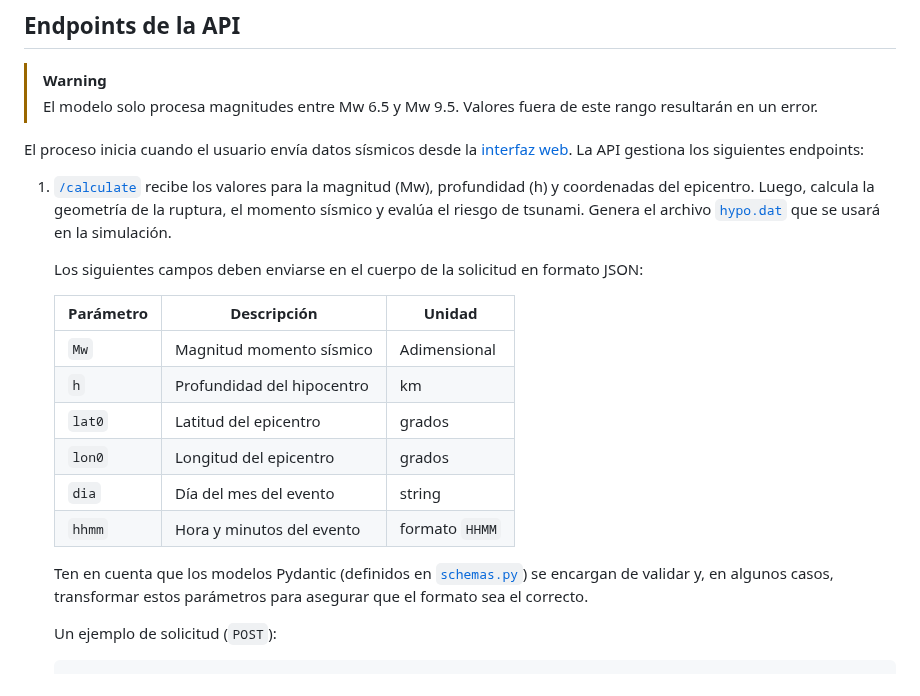
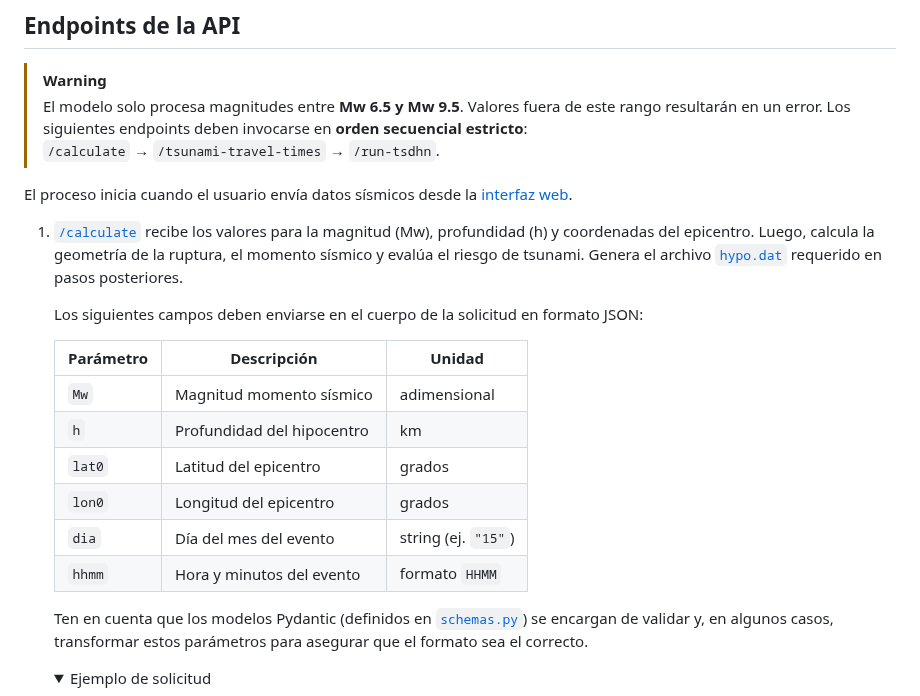
Before and after one commit to totallynotdavid/picv-2025, a Markdown page: README.md, the part around one of its changes. Drawn GitHub-style; folded sections open.

````diff
--- a/README.md
+++ b/README.md
@@ -250,27 +250,27 @@ picv-2025/
 ## Endpoints de la API
 
 > [!WARNING]
-> El modelo solo procesa magnitudes entre Mw 6.5 y Mw 9.5. Valores fuera de este rango resultarán en un error.
+> El modelo solo procesa magnitudes entre **Mw 6.5 y Mw 9.5**. Valores fuera de este rango resultarán en un error. Los siguientes endpoints deben invocarse en **orden secuencial estricto**:
+> `/calculate` → `/tsunami-travel-times` → `/run-tsdhn`.
 
-El proceso inicia cuando el usuario envía datos sísmicos desde la [interfaz web](https://github.com/totallynotdavid/picv-2025-web). La API gestiona los siguientes endpoints:
+El proceso inicia cuando el usuario envía datos sísmicos desde la [interfaz web](https://github.com/totallynotdavid/picv-2025-web).
 
-1. [`/calculate`](orchestrator/main.py?plain=1#L27) recibe los valores para la magnitud (Mw), profundidad (h) y coordenadas del epicentro. Luego, calcula la geometría de la ruptura, el momento sísmico y evalúa el riesgo de tsunami. Genera el archivo [`hypo.dat`](model/hypo.dat) que se usará en la simulación.
+1. [`/calculate`](orchestrator/main.py?plain=1#L27) recibe los valores para la magnitud (Mw), profundidad (h) y coordenadas del epicentro. Luego, calcula la geometría de la ruptura, el momento sísmico y evalúa el riesgo de tsunami. Genera el archivo [`hypo.dat`](model/hypo.dat) requerido en pasos posteriores.
 
    Los siguientes campos deben enviarse en el cuerpo de la solicitud en formato JSON:
 
-   | Parámetro | Descripción                | Unidad         |
-   | --------- | -------------------------- | -------------- |
-   | `Mw`      | Magnitud momento sísmico   | Adimensional   |
-   | `h`       | Profundidad del hipocentro | km             |
-   | `lat0`    | Latitud del epicentro      | grados         |
-   | `lon0`    | Longitud del epicentro     | grados         |
-   | `dia`     | Día del mes del evento     | string         |
-   | `hhmm`    | Hora y minutos del evento  | formato `HHMM` |
+   | Parámetro | Descripción                | Unidad              |
+   | --------- | -------------------------- | ------------------- |
+   | `Mw`      | Magnitud momento sísmico   | adimensional        |
+   | `h`       | Profundidad del hipocentro | km                  |
+   | `lat0`    | Latitud del epicentro      | grados              |
+   | `lon0`    | Longitud del epicentro     | grados              |
+   | `dia`     | Día del mes del evento     | string (ej. `"15"`) |
+   | `hhmm`    | Hora y minutos del evento  | formato `HHMM`      |
 
    Ten en cuenta que los modelos Pydantic (definidos en [`schemas.py`](orchestrator/models/schemas.py)) se encargan de validar y, en algunos casos, transformar estos parámetros para asegurar que el formato sea el correcto.
-
-   Un ejemplo de solicitud (`POST`):
-
+   <details>
+   <summary>Ejemplo de solicitud</summary>
    ```json
    {
      "Mw": 7.5,
````
Also changed, not shown: other parts of README.md (+4 -4 lines).
